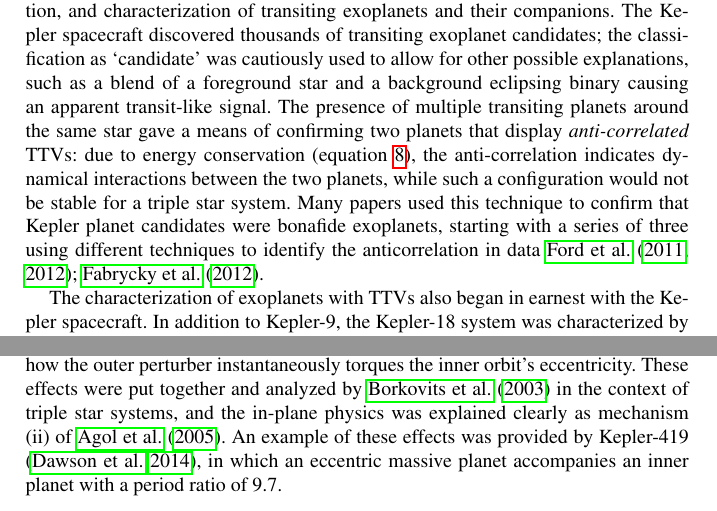
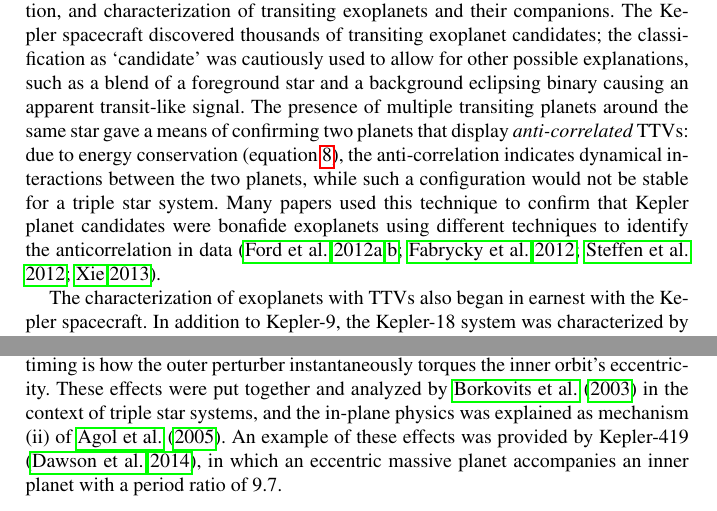
Before and after one commit to ericagol/TTV_review, a LaTeX document (agol_fabrycky.tex): two parts of pages 8 and 9 of 19 before the commit and two parts of pages 8 and 9 of 20 after it, joined at a grey line, cut so that both start at the same text. Compiled offline with pdfLaTeX.

```diff
--- a/agol_fabrycky.tex
+++ b/agol_fabrycky.tex
@@ -274,7 +274,7 @@
 an apparent transit-like signal.  The presence of multiple transiting planets around the same star
 gave a means of confirming two planets that display {\em anti-correlated} TTVs: due to energy conservation (equation~\ref{eqn:deltat}), the anti-correlation indicates dynamical interactions between the
 two planets, while such a configuration would not be stable for a triple star system.  Many papers
-used this technique to confirm that Kepler planet candidates were bonafide exoplanets, starting with a series of three using different techniques to identify the anticorrelation in data \citet{2011ApJS..197....2F, 2012ApJ...750..113F, 2012ApJ...750..114F}.
+used this technique to confirm that Kepler planet candidates were bonafide exoplanets using different techniques to identify the anticorrelation in data \citep{2012ApJ...750..113F,2012ApJ...756..185F,2012ApJ...750..114F,2012MNRAS.421.2342S,2013ApJS..208...22X}.
 
 The characterization of exoplanets with TTVs also began in earnest with the Kepler spacecraft.
 In addition to Kepler-9, the Kepler-18 system was characterized by a combination of TTVs and
@@ -290,7 +290,7 @@
 
 If the outer planet transits, and the inner orbiting body is very massive, the dominant effect can be the shifting of the primary star with respect to the barycenter.   Then, as the outer planet orbits the barycenter, it arrives at the moving target either early or late.  This effect was numbered (i) by \cite{2005MNRAS.359..567A}, and it is seen clearly in circumbinary planet systems.  For instance, the secondary star of Kepler-16 \citep{2011Sci...333.1602D} moves the primary by many times its own radius, resulting in an $\sim 8$~day TTV on top of a 225 day orbit.
 
-A final mechanism of dynamical TTV is relevant for the inner orbit when a massive body orbits at large distance.  The tide that body exerts on the inner orbit causes its orbital period to differ slightly from what it would be in the absence of that outer body.  If the outer body is in the plane of the inner orbit, its tide slows down the inner orbit, lengthening its period.  If the outer body is far out of the plane of the inner orbit, its tide speeds up the inner orbit, shortening its period.  The tide also depends on the third power of the distance to that external body.  Hence, when the external body moves on an eccentric and/or inclined orbit, it induces a period variation in the inner orbit, which has the period of the outer orbit.  Also imporant for the timing is how the outer perturber instantaneously torques the inner orbit's eccentricity.  These effects were put together and analyzed by \cite{2003A&A...398.1091B} in the context of triple star systems, and the in-plane physics was explained clearly as mechanism (ii) of \cite{2005MNRAS.359..567A}.  An example of these effects was provided by Kepler-419 \citep{2014ApJ...791...89D}, in which an eccentric massive planet accompanies an inner planet with a period ratio of 9.7.
+A final mechanism of dynamical TTV is relevant for the inner orbit when a massive body orbits at large distance.  The tide that body exerts on the inner orbit causes its orbital period to differ slightly from what it would be in the absence of that outer body.  If the outer body is in the plane of the inner orbit, its tide slows down the inner orbit, lengthening its period.  If the outer body is far out of the plane of the inner orbit, its tide speeds up the inner orbit, shortening its period.  The tide also depends on the third power of the distance to that external body.  Hence, when the external body moves on an eccentric and/or inclined orbit, it induces a period variation in the inner orbit, which has the period of the outer orbit.  Also imporant for the timing is how the outer perturber instantaneously torques the inner orbit's eccentricity.  These effects were put together and analyzed by \cite{2003A&A...398.1091B} in the context of triple star systems, and the in-plane physics was explained as mechanism (ii) of \cite{2005MNRAS.359..567A}.  An example of these effects was provided by Kepler-419 \citep{2014ApJ...791...89D}, in which an eccentric massive planet accompanies an inner planet with a period ratio of 9.7.
 
 \subsection{Chopping}
 
```
Also changed, not shown: agol_fabrycky.tex (2 more changed lines).
